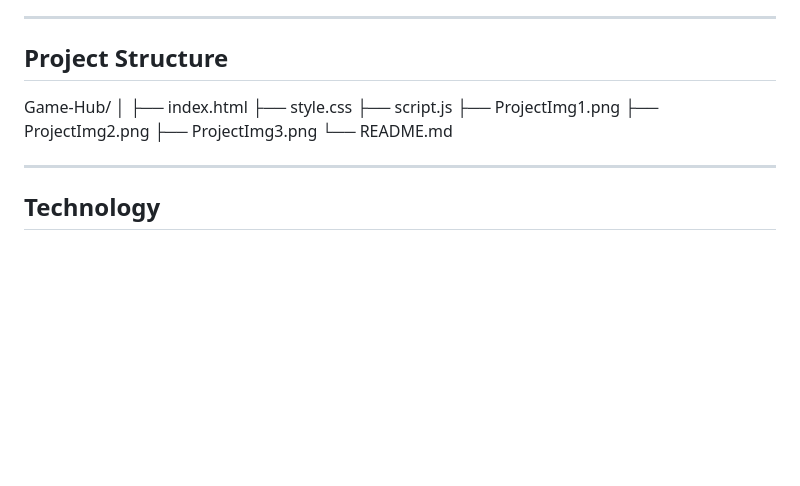
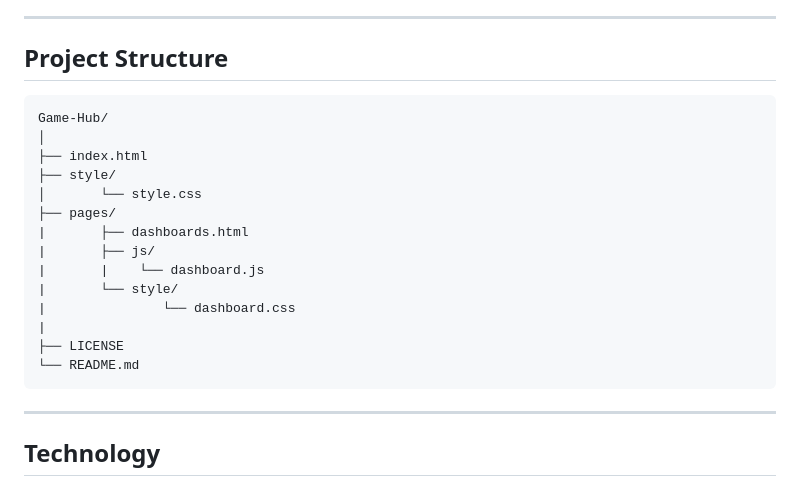
Before and after one commit to Darrenvandervelde/Game-Hub, a Markdown page: README.md, the part around the change. GitHub-like rendering; blank space fills up the shorter version.

````diff
--- a/README.md
+++ b/README.md
@@ -49,15 +49,22 @@ This project serves as a robust frontend foundation for a gaming community platf
 
 ## Project Structure
 
+```bash
 Game-Hub/
 │
 ├── index.html
-├── style.css
-├── script.js
-├── ProjectImg1.png
-├── ProjectImg2.png
-├── ProjectImg3.png
+├── style/
+│       └── style.css
+├── pages/
+|       ├── dashboards.html
+|       ├── js/
+|       |    └── dashboard.js
+|       └── style/
+|               └── dashboard.css
+|
+├── LICENSE
 └── README.md
+```
 
 ---
 
````
